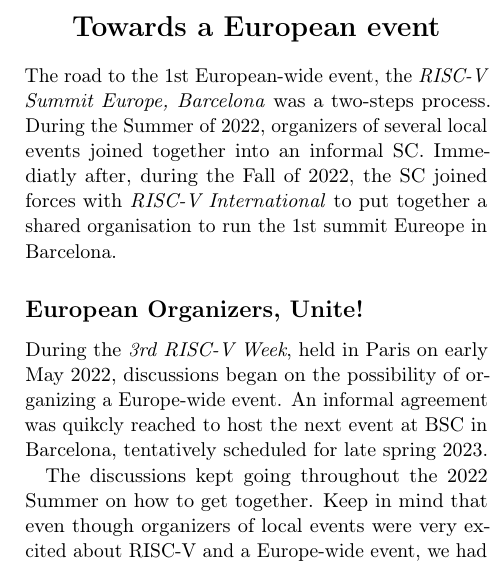
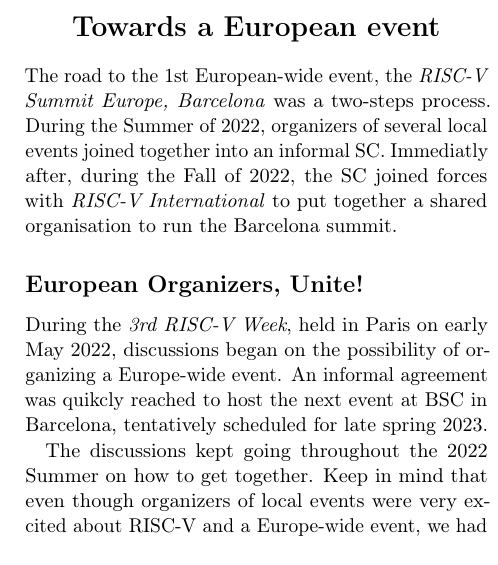
Before and after one commit to c-fabre/2026-08-summit-europe-history, a LaTeX document (article.tex): part of one column of page 2 of 3, cut so that both start at the same text. Compiled offline with pdfLaTeX.

Commit message:
Fix: improve wording.

```diff
--- a/article.tex
+++ b/article.tex
@@ -209,8 +209,7 @@
 a two-steps process. During the Summer of 2022, organizers of several
 local events joined together into an informal SC. Immediatly after,
 during the Fall of 2022, the SC joined forces with \citetitle{RISCV}
-to put together a shared organisation to run the 1st summit Eureope in
-Barcelona.
+to put together a shared organisation to run the Barcelona summit.
 
 \subsection{European Organizers, Unite!}
 
```
